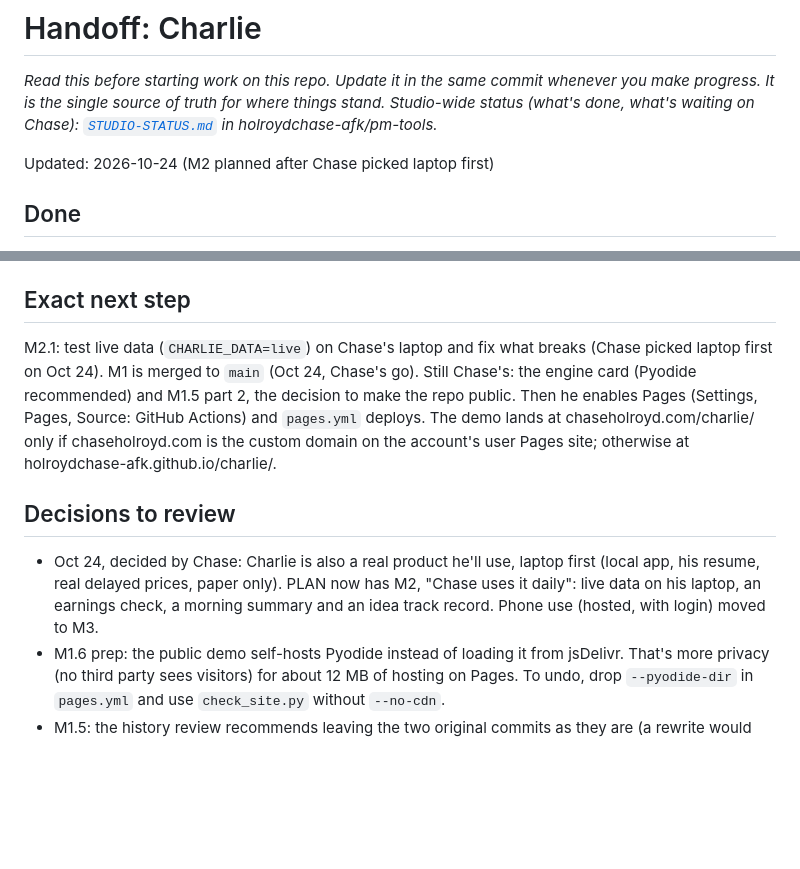
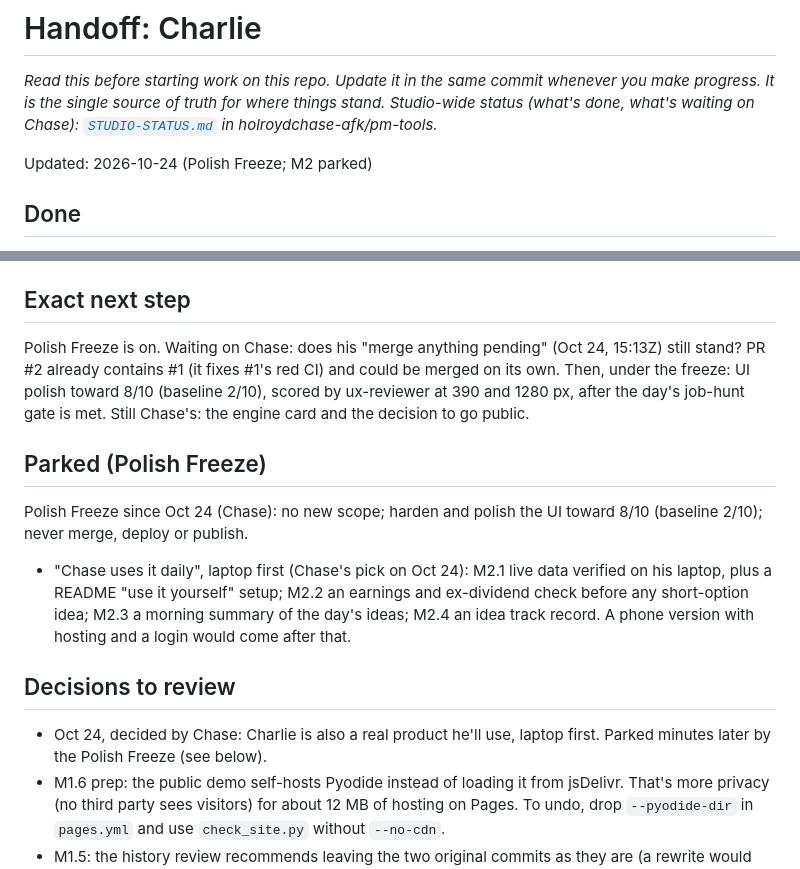
Before and after one commit to holroydchase-afk/charlie, a Markdown page: HANDOFF.md, 2 parts joined by grey strips. Rendered like a GitHub page; blank space fills up the shorter version.

```diff
--- a/HANDOFF.md
+++ b/HANDOFF.md
@@ -3,7 +3,7 @@
 _Read this before starting work on this repo. Update it in the same commit whenever you make progress. It is the single source of truth for where things stand._
 _Studio-wide status (what's done, what's waiting on Chase): [`STUDIO-STATUS.md`](https://github.com/holroydchase-afk/pm-tools/blob/main/STUDIO-STATUS.md) in holroydchase-afk/pm-tools._
 
-Updated: 2026-10-24 (M2 planned after Chase picked laptop first)
+Updated: 2026-10-24 (Polish Freeze; M2 parked)
 
 ## Done
 - MVP (Oct 22): resume + interests → circle-of-competence profile → Munger-style score → 1-3 daily stock/options ideas, risk slider (1-5, default Conservative), screener with saved screens, chat (Claude with tools if `ANTHROPIC_API_KEY` is set, rule-based otherwise), paper portfolio, Learn page. Python FastAPI + vanilla JS, no build step. Paper trading and education only.
@@ -65,10 +65,14 @@ Updated: 2026-10-24 (M2 planned after Chase picked laptop first)
 - Engine call still open (below). M1.3's prebuilt first screen covers the phone load time PLAN worried about (Today in under 2 s on throttled phones), which supports staying on Pyodide. M1.2 is built on the recommended Pyodide path; if Chase picks the JS port instead, `handlers.py` and `BrowserStore` still serve the local app and only `static.js` changes.
 
 ## Exact next step
-M2.1: test live data (`CHARLIE_DATA=live`) on Chase's laptop and fix what breaks (Chase picked laptop first on Oct 24). M1 is merged to `main` (Oct 24, Chase's go). Still Chase's: the engine card (Pyodide recommended) and M1.5 part 2, the decision to make the repo public. Then he enables Pages (Settings, Pages, Source: GitHub Actions) and `pages.yml` deploys. The demo lands at chaseholroyd.com/charlie/ only if chaseholroyd.com is the custom domain on the account's user Pages site; otherwise at holroydchase-afk.github.io/charlie/.
+Polish Freeze is on. Waiting on Chase: does his "merge anything pending" (Oct 24, 15:13Z) still stand? PR #2 already contains #1 (it fixes #1's red CI) and could be merged on its own. Then, under the freeze: UI polish toward 8/10 (baseline 2/10), scored by ux-reviewer at 390 and 1280 px, after the day's job-hunt gate is met. Still Chase's: the engine card and the decision to go public.
+
+## Parked (Polish Freeze)
+Polish Freeze since Oct 24 (Chase): no new scope; harden and polish the UI toward 8/10 (baseline 2/10); never merge, deploy or publish.
+- "Chase uses it daily", laptop first (Chase's pick on Oct 24): M2.1 live data verified on his laptop, plus a README "use it yourself" setup; M2.2 an earnings and ex-dividend check before any short-option idea; M2.3 a morning summary of the day's ideas; M2.4 an idea track record. A phone version with hosting and a login would come after that.
 
 ## Decisions to review
-- Oct 24, decided by Chase: Charlie is also a real product he'll use, laptop first (local app, his resume, real delayed prices, paper only). PLAN now has M2, "Chase uses it daily": live data on his laptop, an earnings check, a morning summary and an idea track record. Phone use (hosted, with login) moved to M3.
+- Oct 24, decided by Chase: Charlie is also a real product he'll use, laptop first. Parked minutes later by the Polish Freeze (see below).
 - M1.6 prep: the public demo self-hosts Pyodide instead of loading it from jsDelivr. That's more privacy (no third party sees visitors) for about 12 MB of hosting on Pages. To undo, drop `--pyodide-dir` in `pages.yml` and use `check_site.py` without `--no-cdn`.
 - M1.5: the history review recommends leaving the two original commits as they are (a rewrite would change every SHA). Chase decides whether the author email on them matters to him.
 - M1.8: the README's "Why I built it" paragraph is written in Chase's voice from the project's stated goals (Munger's circle of competence, research first, safe by default). Chase should edit it before the repo goes public.
```
Also changed, not shown: PLAN.md (+2 -17 lines).
